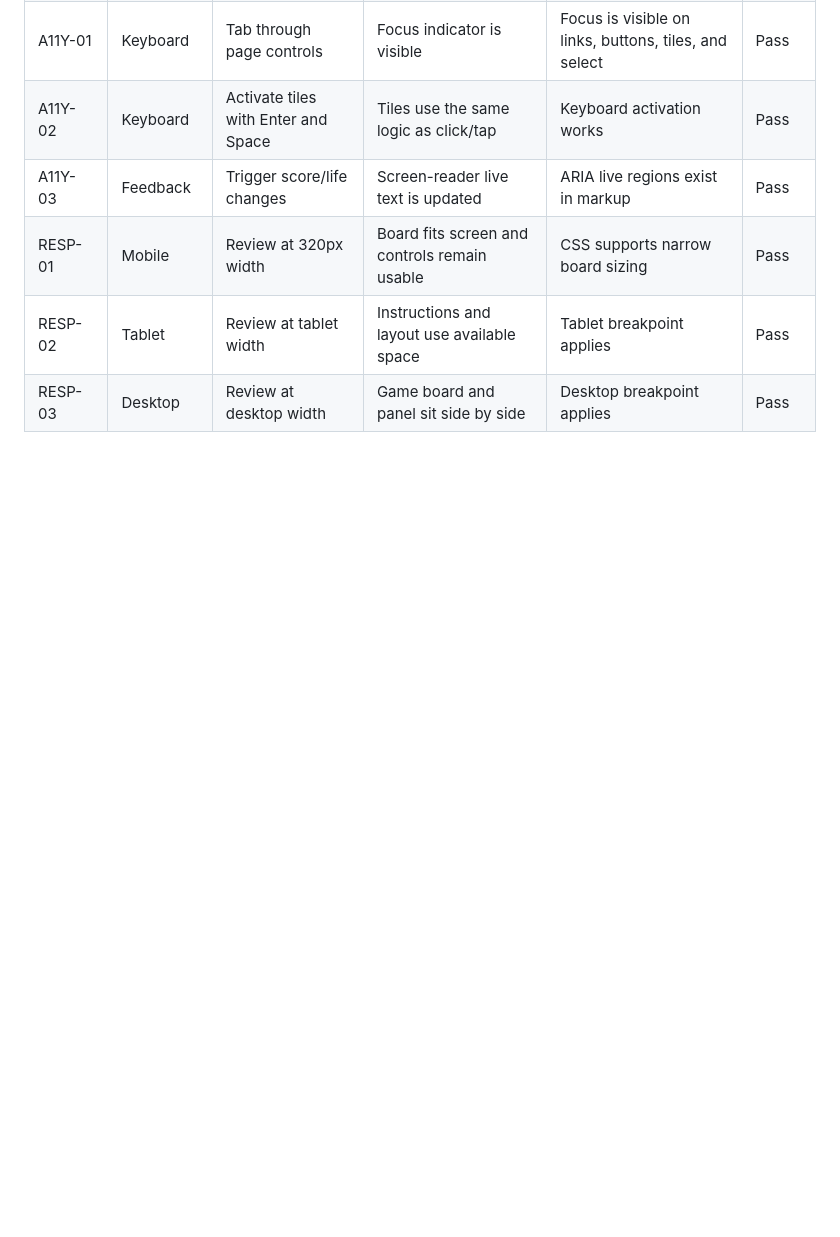
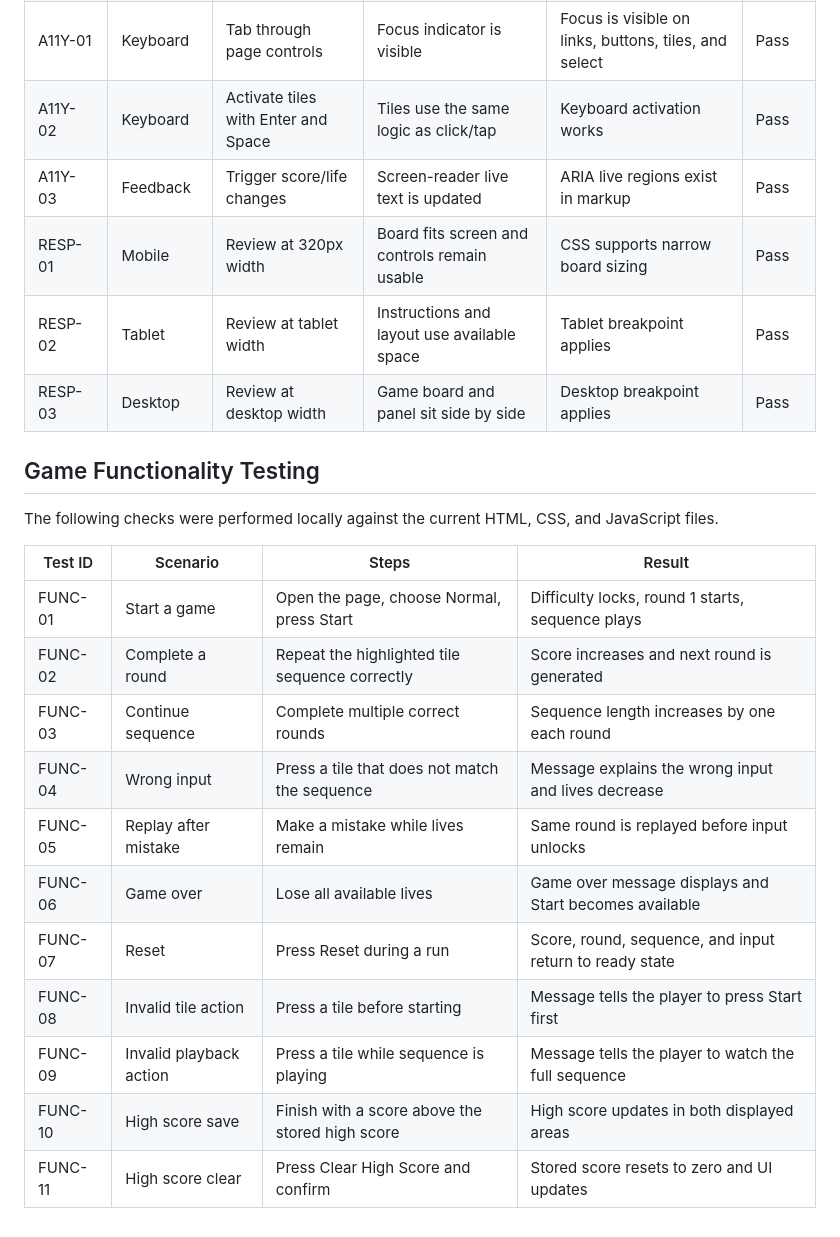
Before and after one commit to AbdulkadirKhoujja/codeinstitute-milestone-2-project, a Markdown page: docs/testing.md, the part around the change. Drawn GitHub-style; blank space fills up the shorter version.

Commit message:
test: document game functionality testing

```diff
--- a/docs/testing.md
+++ b/docs/testing.md
@@ -42,3 +42,21 @@ These checks cover the first playable build only. Full validation, Lighthouse ev
 | RESP-01 | Mobile | Review at 320px width | Board fits screen and controls remain usable | CSS supports narrow board sizing | Pass |
 | RESP-02 | Tablet | Review at tablet width | Instructions and layout use available space | Tablet breakpoint applies | Pass |
 | RESP-03 | Desktop | Review at desktop width | Game board and panel sit side by side | Desktop breakpoint applies | Pass |
+
+## Game Functionality Testing
+
+The following checks were performed locally against the current HTML, CSS, and JavaScript files.
+
+| Test ID | Scenario | Steps | Result |
+| --- | --- | --- | --- |
+| FUNC-01 | Start a game | Open the page, choose Normal, press Start | Difficulty locks, round 1 starts, sequence plays |
+| FUNC-02 | Complete a round | Repeat the highlighted tile sequence correctly | Score increases and next round is generated |
+| FUNC-03 | Continue sequence | Complete multiple correct rounds | Sequence length increases by one each round |
+| FUNC-04 | Wrong input | Press a tile that does not match the sequence | Message explains the wrong input and lives decrease |
+| FUNC-05 | Replay after mistake | Make a mistake while lives remain | Same round is replayed before input unlocks |
+| FUNC-06 | Game over | Lose all available lives | Game over message displays and Start becomes available |
+| FUNC-07 | Reset | Press Reset during a run | Score, round, sequence, and input return to ready state |
+| FUNC-08 | Invalid tile action | Press a tile before starting | Message tells the player to press Start first |
+| FUNC-09 | Invalid playback action | Press a tile while sequence is playing | Message tells the player to watch the full sequence |
+| FUNC-10 | High score save | Finish with a score above the stored high score | High score updates in both displayed areas |
+| FUNC-11 | High score clear | Press Clear High Score and confirm | Stored score resets to zero and UI updates |
```
